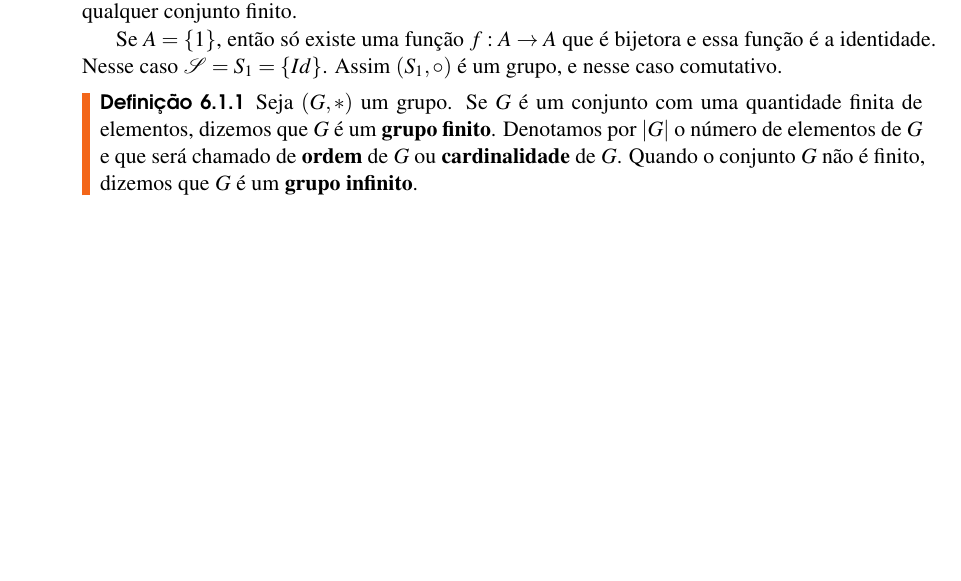
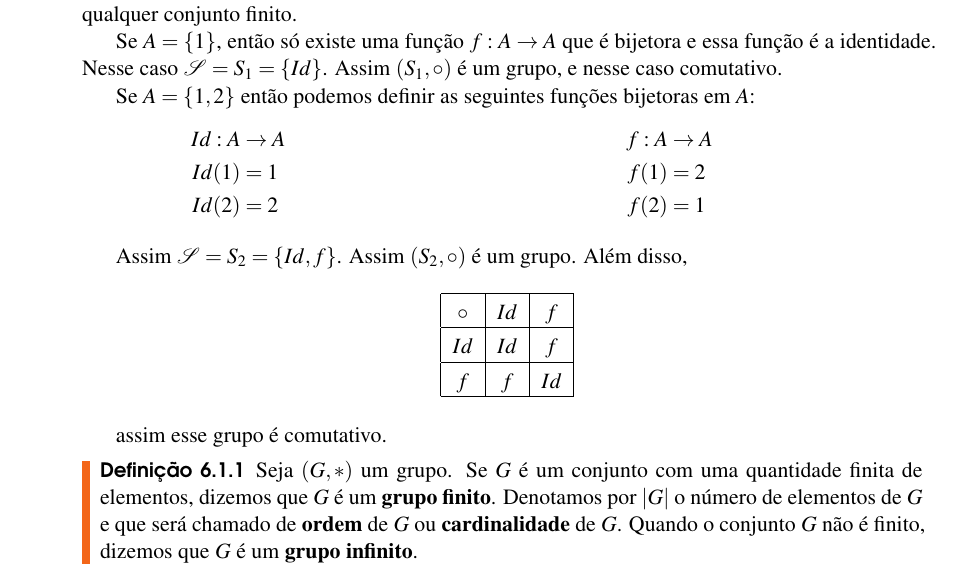
Before and after one commit to jfreitasunb/Algebra-1, a LaTeX book (Algebra_1.tex, which reads grupos.tex): part of page 39 of 44, cut so that both start at the same text, the shorter picture padded with empty space. Compiled offline with XeLaTeX.

Commit message:
Exemplo de S_2.

```diff
--- a/grupos.tex
+++ b/grupos.tex
@@ -146,6 +146,35 @@ Vamos considerar agora o caso particular em que $A \sub \n$ é um conjunto finit
 
 Se $A = \{1\}$, então só existe uma função $f : A \to A$ que é bijetora e essa função é a identidade. Nesse caso $\mathcal{S} = S_1 = \{Id\}$. Assim $(S_1, \circ)$ é um grupo, e nesse caso comutativo.
 
+
+Se $A = \{1, 2\}$ então podemos definir as seguintes funções bijetoras em $A$:
+\vspace*{-1cm}
+\begin{multicols}{2}
+	\begin{enumerate}
+		\item[] \begin{align*}
+			Id : A &\to A\\ Id(1) &= 1\\ Id(2) &= 2
+		\end{align*}
+		\item[]  \begin{align*}
+			f : A &\to A\\ f(1) &= 2\\ f(2) &= 1
+		\end{align*}
+	\end{enumerate}
+\end{multicols}
+
+Assim $\mathcal{S} = S_2 = \{Id, f\}$. Assim $(S_2, \circ)$ é um grupo. Além disso,
+\begin{table}[!htb]
+\centering
+	\begin{tabular}{|c|c|c|}
+	    \hline
+	    $\circ$ & $Id$ & $f$\T\\
+	    \hline
+	    $Id$ & $Id$ & $f$\T\\
+	    \hline
+	    $f$ & $f$ & $Id$\T\\
+	    \hline
+	\end{tabular}
+\end{table}
+
+assim esse grupo é comutativo.
 % section grupo_simétrico (end)
 
 
```
